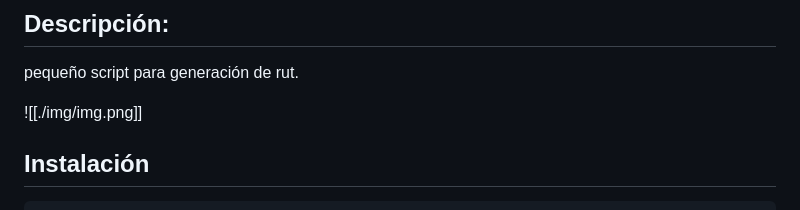
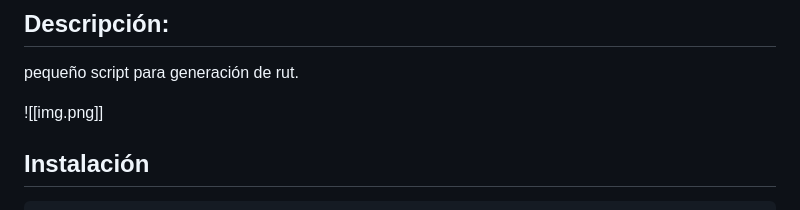
Before and after one commit to apuromafo/Repositorio_Python, a Markdown page: Generador_Rut/readme.md, the part around the change. Drawn GitHub-style.

```diff
--- a/Generador_Rut/readme.md
+++ b/Generador_Rut/readme.md
@@ -1,7 +1,7 @@
 ## Descripción:
 pequeño script para generación de rut.
 
-![[./img/img.png]]
+![[img.png]]
 
  ## Instalación
 
```
Also changed, not shown: Generador_Rut/img.png (renamed from Generador_Rut/img/img.png).
